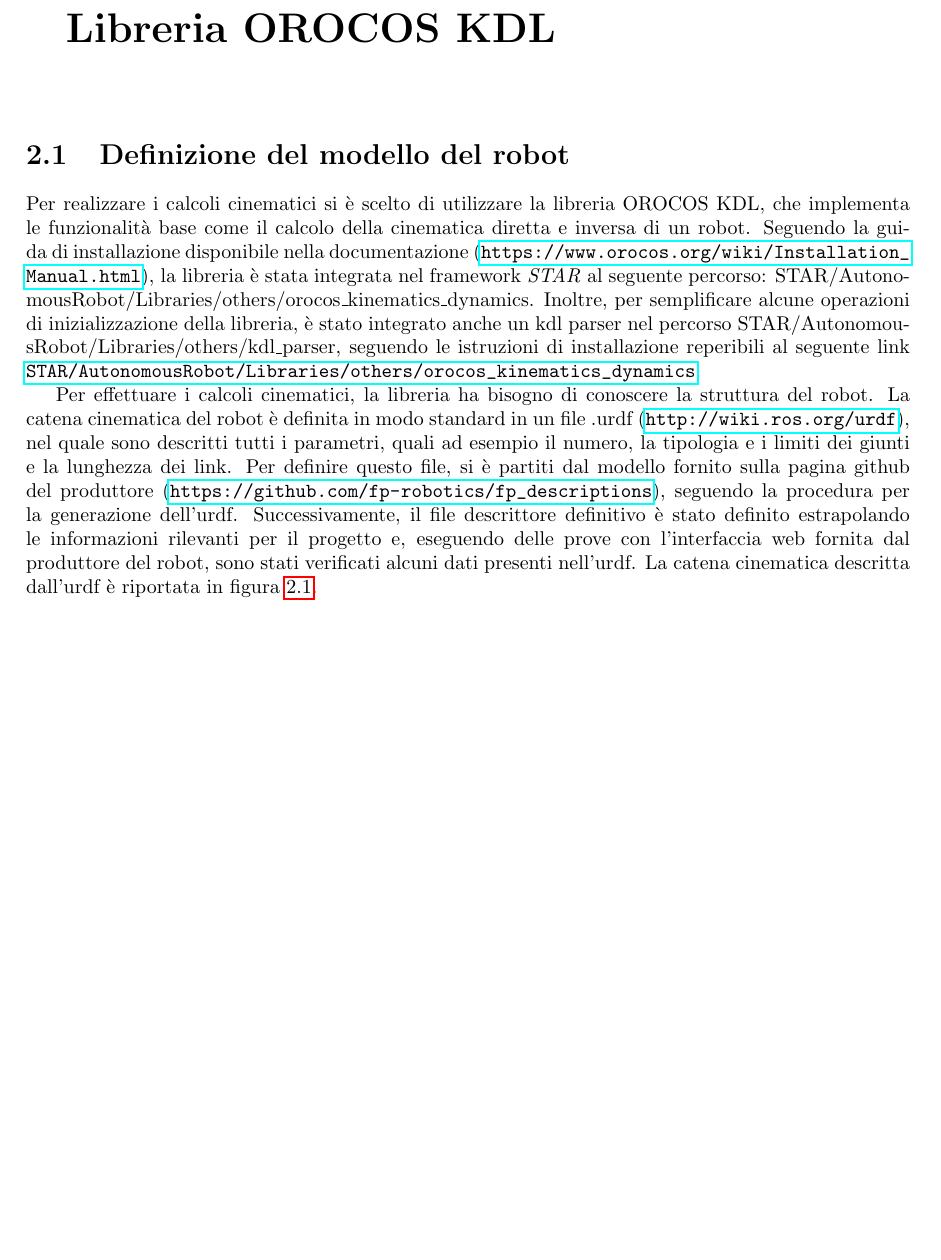
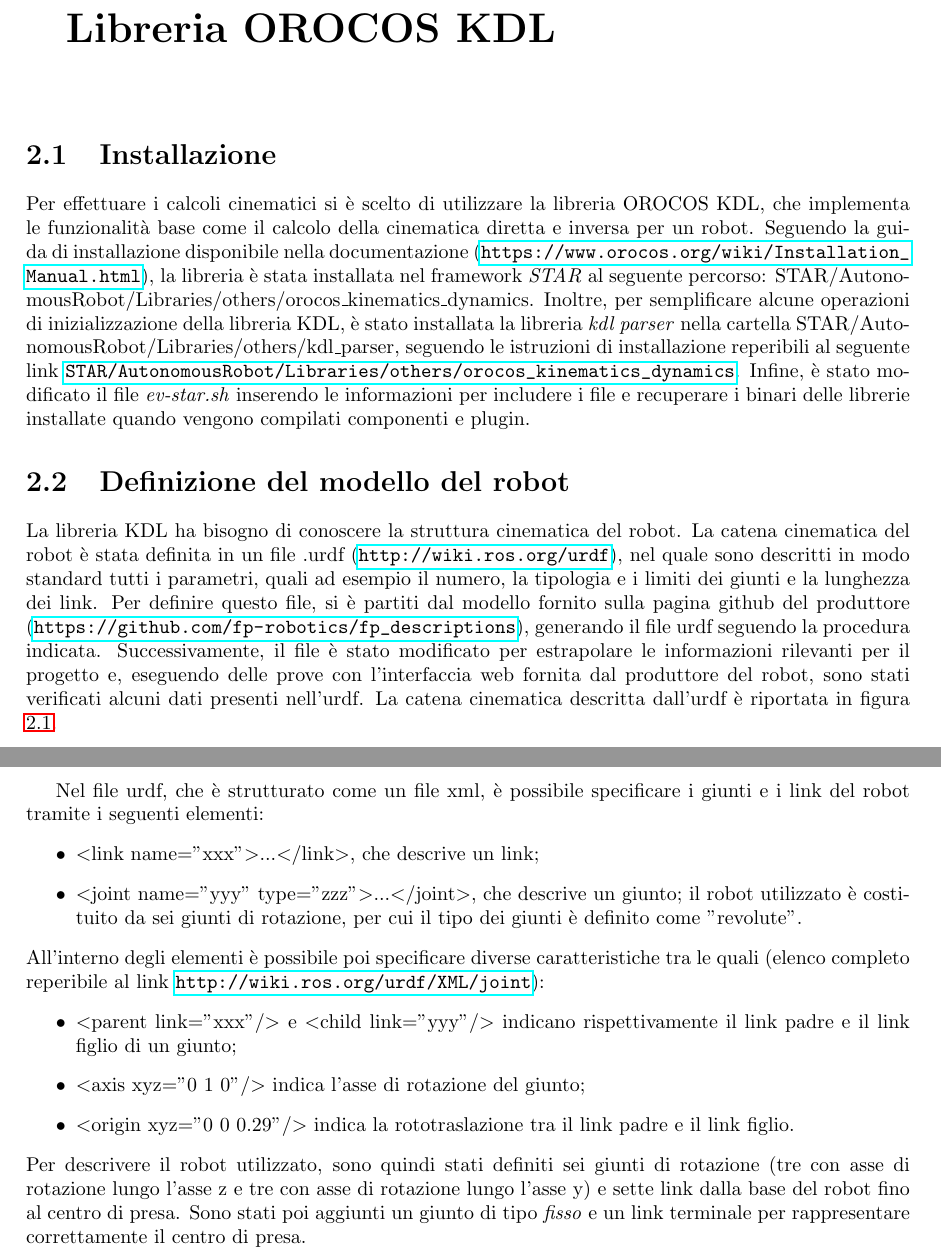
Before and after one commit to matteoverzeroli/Laboratorio-di-Robotica-2022-2023, a LaTeX thesis (relazione_root.tex, which reads TextFiles/relazione.tex): part of page 3 of 6 before the commit and two parts of pages 3 and 4 of 7 after it, the two joined at a grey line, cut so that both start at the same text, the shorter picture padded with empty space. Compiled offline with pdfLaTeX.

Commit message:
continued urdf description

```diff
--- a/TextFiles/relazione.tex
+++ b/TextFiles/relazione.tex
@@ -15,10 +15,11 @@ In particolare, si sono sviluppate le seguenti funzionalità:
 \end{itemize}
 
 \chapter{Libreria OROCOS KDL}
+\section{Installazione}
+Per effettuare i calcoli cinematici si è scelto di utilizzare la libreria OROCOS KDL, che implementa le funzionalità base come il calcolo della cinematica diretta e inversa per un robot. Seguendo la guida di installazione disponibile nella documentazione (\url{https://www.orocos.org/wiki/Installation_Manual.html}), la libreria è stata installata nel framework \textit{STAR} al seguente percorso: STAR/AutonomousRobot/Libraries/others/orocos\_kinematics\_dynamics. Inoltre, per semplificare alcune operazioni di inizializzazione della libreria KDL, è stato installata la libreria \textit{kdl parser} nella cartella STAR/AutonomousRobot/Libraries/others/kdl\_parser, seguendo le istruzioni di installazione reperibili al seguente link \url{STAR/AutonomousRobot/Libraries/others/orocos\_kinematics\_dynamics}. Infine, è stato modificato il file \textit{ev-star.sh} inserendo le informazioni per includere i file e recuperare i binari delle librerie installate quando vengono compilati componenti e plugin.
+
 \section{Definizione del modello del robot}
-Per realizzare i calcoli cinematici si è scelto di utilizzare la libreria OROCOS KDL, che implementa le funzionalità base come il calcolo della cinematica diretta e inversa di un robot. Seguendo la guida di installazione disponibile nella documentazione (\url{https://www.orocos.org/wiki/Installation_Manual.html}), la libreria è stata integrata nel framework \textit{STAR} al seguente percorso: STAR/AutonomousRobot/Libraries/others/orocos\_kinematics\_dynamics. Inoltre, per semplificare alcune operazioni di inizializzazione della libreria, è stato integrato anche un kdl parser nel percorso STAR/AutonomousRobot/Libraries/others/kdl\_parser, seguendo le istruzioni di installazione reperibili al seguente link \url{STAR/AutonomousRobot/Libraries/others/orocos\_kinematics\_dynamics}.
-
-Per effettuare i calcoli cinematici, la libreria ha bisogno di conoscere la struttura del robot. La catena cinematica del robot è definita in modo standard in un file .urdf (\url{http://wiki.ros.org/urdf}), nel quale sono descritti tutti i parametri, quali ad esempio il numero, la tipologia e i limiti dei giunti e la lunghezza dei link. Per definire questo file, si è partiti dal modello fornito sulla pagina github del produttore (\url{https://github.com/fp-robotics/fp_descriptions}), seguendo la procedura per la generazione dell'urdf. Successivamente, il file descrittore definitivo è stato definito estrapolando le informazioni rilevanti per il progetto e, eseguendo delle prove con l'interfaccia web fornita dal produttore del robot, sono stati verificati alcuni dati presenti nell'urdf. La catena cinematica descritta dall'urdf è riportata in figura \ref{fig:urdf_prob3}.
+La libreria KDL ha bisogno di conoscere la struttura cinematica del robot. La catena cinematica del robot è stata definita in un file .urdf (\url{http://wiki.ros.org/urdf}), nel quale sono descritti in modo standard tutti i parametri, quali ad esempio il numero, la tipologia e i limiti dei giunti e la lunghezza dei link. Per definire questo file, si è partiti dal modello fornito sulla pagina github del produttore (\url{https://github.com/fp-robotics/fp_descriptions}), generando il file urdf seguendo la procedura indicata. Successivamente, il file è stato modificato per estrapolare le informazioni rilevanti per il progetto e, eseguendo delle prove con l'interfaccia web fornita dal produttore del robot, sono stati verificati alcuni dati presenti nell'urdf. La catena cinematica descritta dall'urdf è riportata in figura \ref{fig:urdf_prob3}.
 
 \newpage
 \begin{figure}[tbh]
@@ -27,6 +28,20 @@ Per effettuare i calcoli cinematici, la libreria ha bisogno di conoscere la stru
 	\caption{Catena cinematica descritta dal file urdf.}
 	\label{fig:urdf_prob3}
 \end{figure}
+
+Nel file urdf, che è strutturato come un file xml, è possibile specificare i giunti e i link del robot tramite i seguenti elementi:
+\begin{itemize}
+	\item \tl link name="xxx"\tr...\tl /link\tr, che descrive un link;
+	\item \tl joint name="yyy" type="zzz"\tr...\tl /joint\tr, che descrive un giunto; il robot utilizzato è costituito da sei giunti di rotazione, per cui il tipo dei giunti è definito come "revolute".
+\end{itemize}
+All'interno degli elementi è possibile poi specificare diverse caratteristiche tra le quali (elenco completo reperibile al link \url{http://wiki.ros.org/urdf/XML/joint}):
+\begin{itemize}
+	\item  \tl parent link="xxx"/\tr\ e \tl child link="yyy"/\tr\ indicano rispettivamente il link padre e il link figlio di un giunto;
+	\item \tl axis xyz="0 1 0"/\tr\ indica l'asse di rotazione del giunto;
+	\item  \tl origin xyz="0 0 0.29"/\tr\ indica la rototraslazione tra il link padre e il link figlio.
+\end{itemize}
+Per descrivere il robot utilizzato, sono quindi stati definiti sei giunti di rotazione (tre con asse di rotazione lungo l'asse z e tre con asse di rotazione lungo l'asse y) e sette link dalla base del robot fino al centro di presa. Sono stati poi aggiunti un giunto di tipo \textit{fisso} e un link terminale per rappresentare correttamente il centro di presa.
+
 \clearpage
 
 \todo{desrivere il metodo loadChainFromUrdf per inizializzare la libreria}
--- a/relazione_root.tex
+++ b/relazione_root.tex
@@ -34,6 +34,8 @@
 \newcommand{\super}[1]{\textsuperscript{#1}}
 
 \newcommand{\Fig}[0]{Fig.}
+\newcommand{\tl}{\textless}
+\newcommand{\tr}{\textgreater}
 
 \usepackage{titlesec}
 \usepackage{listings}
```
Also changed, not shown: ImageFiles/prob_base.png (added), ImageFiles/prob_tool.png (added).
